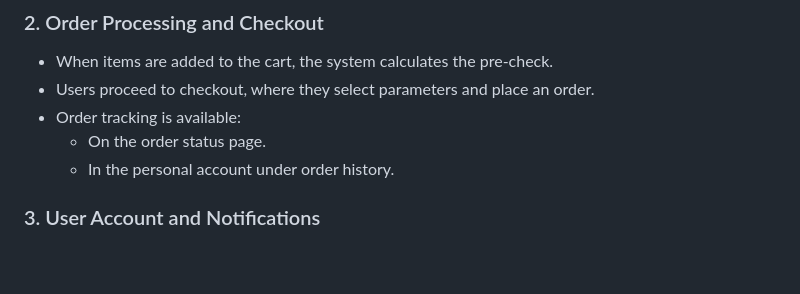
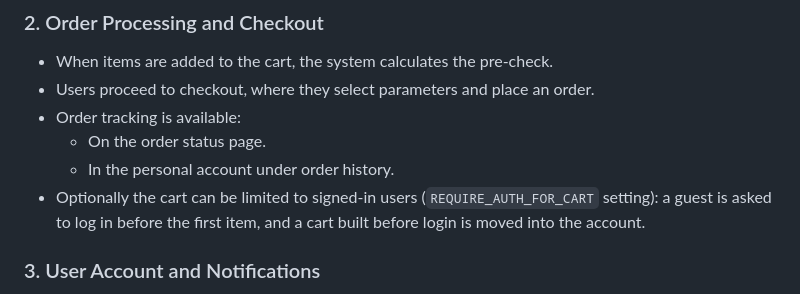
Before and after one commit to webresto/restoapp, a Markdown page: docs/index.md, the part around the change. Rendered like a GitHub page; blank space fills up the shorter version.

Commit message:
update modules: core 2.6.0 and graphql with auth v2

```diff
--- a/docs/index.md
+++ b/docs/index.md
@@ -31,6 +31,7 @@ This setup covers a wide range of products suitable for local trade. Theoretical
 - Order tracking is available:
   - On the order status page.
   - In the personal account under order history.
+- Optionally the cart can be limited to signed-in users (`REQUIRE_AUTH_FOR_CART` setting): a guest is asked to log in before the first item, and a cart built before login is moved into the account.
 
 ### 3. User Account and Notifications
 - Users can log in to their personal account on the website.
```
